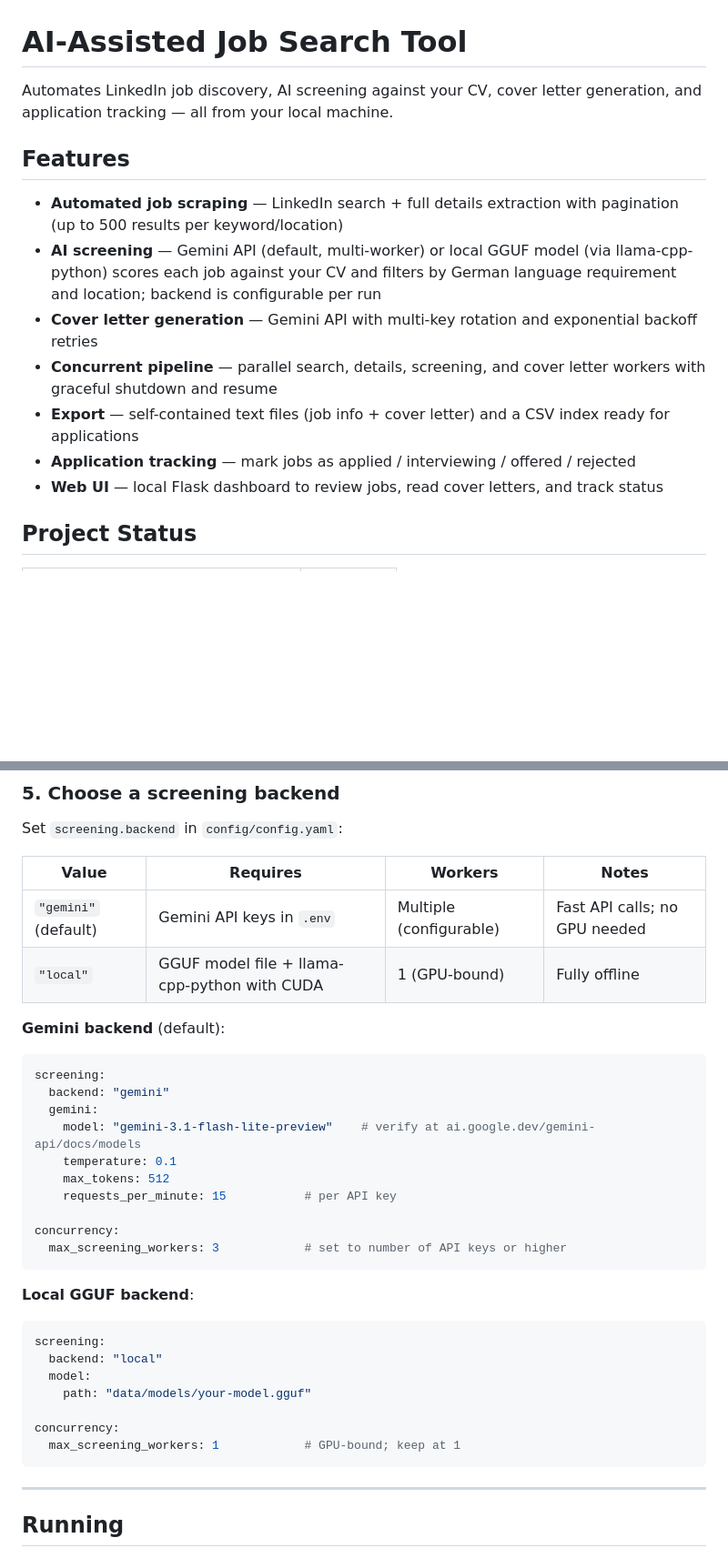
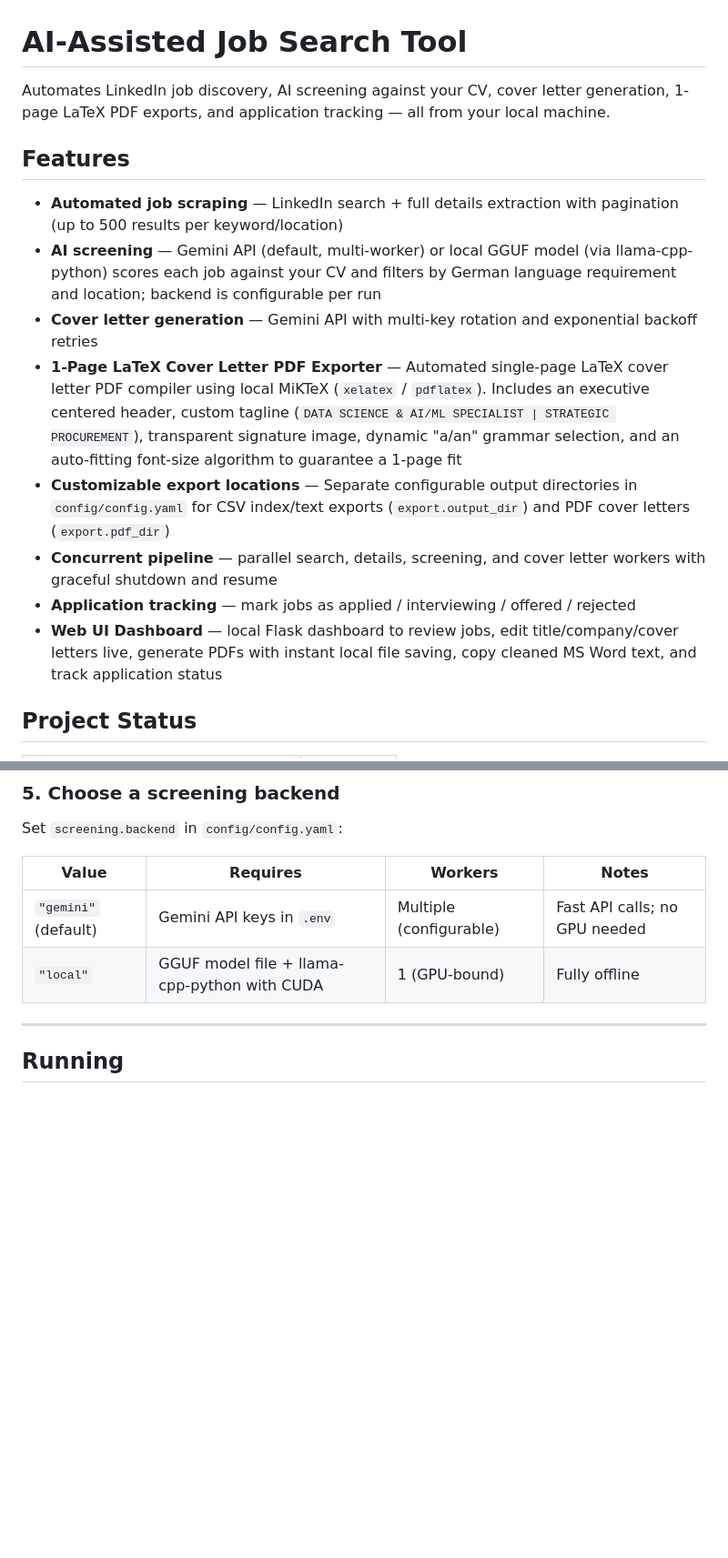
Before and after one commit to mertalpaydin/AI-assisted-job-search-tool, a Markdown page: README.md, 2 parts joined by grey strips. Shown at 91% size. Rendered like a GitHub page; blank space fills up the shorter version.

````diff
--- a/README.md
+++ b/README.md
@@ -1,16 +1,17 @@
 # AI-Assisted Job Search Tool
 
-Automates LinkedIn job discovery, AI screening against your CV, cover letter generation, and application tracking — all from your local machine.
+Automates LinkedIn job discovery, AI screening against your CV, cover letter generation, 1-page LaTeX PDF exports, and application tracking — all from your local machine.
 
 ## Features
 
 - **Automated job scraping** — LinkedIn search + full details extraction with pagination (up to 500 results per keyword/location)
 - **AI screening** — Gemini API (default, multi-worker) or local GGUF model (via llama-cpp-python) scores each job against your CV and filters by German language requirement and location; backend is configurable per run
 - **Cover letter generation** — Gemini API with multi-key rotation and exponential backoff retries
+- **1-Page LaTeX Cover Letter PDF Exporter** — Automated single-page LaTeX cover letter PDF compiler using local MiKTeX (`xelatex` / `pdflatex`). Includes an executive centered header, custom tagline (`DATA SCIENCE & AI/ML SPECIALIST | STRATEGIC PROCUREMENT`), transparent signature image, dynamic "a/an" grammar selection, and an auto-fitting font-size algorithm to guarantee a 1-page fit
+- **Customizable export locations** — Separate configurable output directories in `config/config.yaml` for CSV index/text exports (`export.output_dir`) and PDF cover letters (`export.pdf_dir`)
 - **Concurrent pipeline** — parallel search, details, screening, and cover letter workers with graceful shutdown and resume
-- **Export** — self-contained text files (job info + cover letter) and a CSV index ready for applications
 - **Application tracking** — mark jobs as applied / interviewing / offered / rejected
-- **Web UI** — local Flask dashboard to review jobs, read cover letters, and track status
+- **Web UI Dashboard** — local Flask dashboard to review jobs, edit title/company/cover letters live, generate PDFs with instant local file saving, copy cleaned MS Word text, and track application status
 
 ## Project Status
 
@@ -93,31 +94,6 @@ Set `screening.backend` in `config/config.yaml`:
 |-------|----------|---------|-------|
 | `"gemini"` (default) | Gemini API keys in `.env` | Multiple (configurable) | Fast API calls; no GPU needed |
 | `"local"` | GGUF model file + llama-cpp-python with CUDA | 1 (GPU-bound) | Fully offline |
-
-**Gemini backend** (default):
-```yaml
-screening:
-  backend: "gemini"
-  gemini:
-    model: "gemini-3.1-flash-lite-preview"    # verify at ai.google.dev/gemini-api/docs/models
-    temperature: 0.1
-    max_tokens: 512
-    requests_per_minute: 15           # per API key
-
-concurrency:
-  max_screening_workers: 3            # set to number of API keys or higher
-```
-
-**Local GGUF backend**:
-```yaml
-screening:
-  backend: "local"
-  model:
-    path: "data/models/your-model.gguf"
-
-concurrency:
-  max_screening_workers: 1            # GPU-bound; keep at 1
-```
 
 ---
 
````
Also changed, not shown: other parts of README.md (+22 -103 lines).
